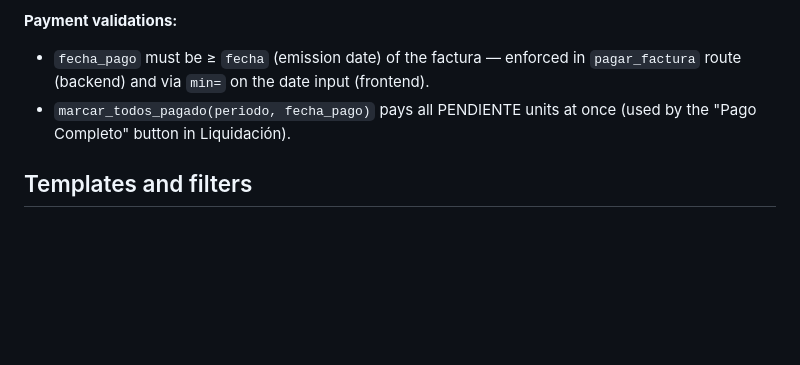
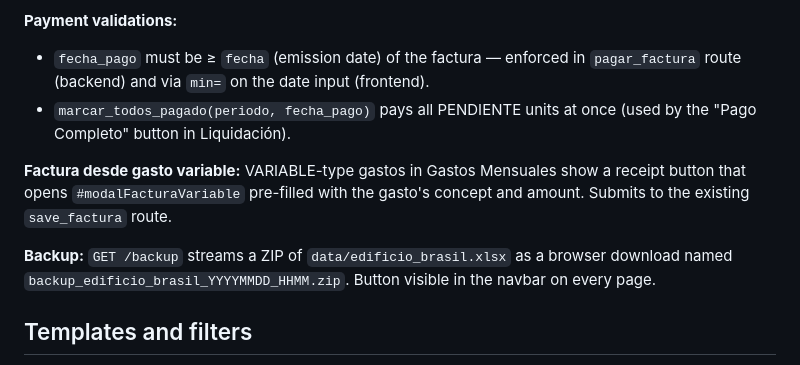
Before and after one commit to ncmartin77/consorcio, a Markdown page: CLAUDE.md, the part around the change. GitHub-like rendering; blank space fills up the shorter version.

Commit message:
Update CLAUDE.md: backup route y factura desde gasto variable
Co-Authored-By: Claude Sonnet 4.6 <noreply@anthropic.com>

```diff
--- a/CLAUDE.md
+++ b/CLAUDE.md
@@ -93,6 +93,10 @@ templates/      ← Jinja2 + Bootstrap 5 + Bootstrap Icons
 - `fecha_pago` must be ≥ `fecha` (emission date) of the factura — enforced in `pagar_factura` route (backend) and via `min=` on the date input (frontend).
 - `marcar_todos_pagado(periodo, fecha_pago)` pays all PENDIENTE units at once (used by the "Pago Completo" button in Liquidación).
 
+**Factura desde gasto variable:** VARIABLE-type gastos in Gastos Mensuales show a receipt button that opens `#modalFacturaVariable` pre-filled with the gasto's concept and amount. Submits to the existing `save_factura` route.
+
+**Backup:** `GET /backup` streams a ZIP of `data/edificio_brasil.xlsx` as a browser download named `backup_edificio_brasil_YYYYMMDD_HHMM.zip`. Button visible in the navbar on every page.
+
 ## Templates and filters
 
 `app.py` registers a Jinja filter `mes_largo` (e.g., `"2026-04" | mes_largo` → `"Abril 2026"`). Use it in any template that displays a period to the user.
```
